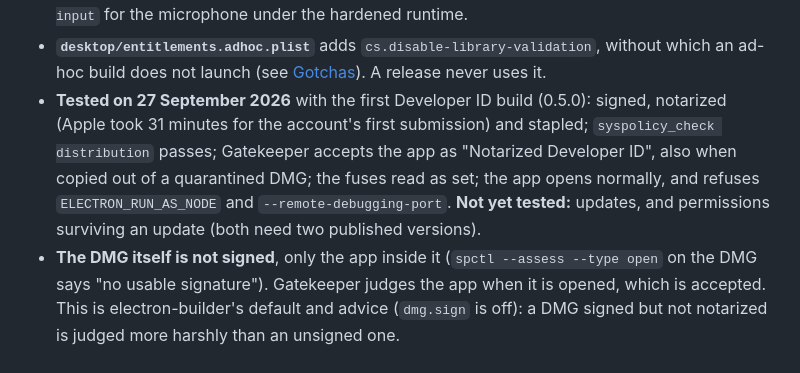
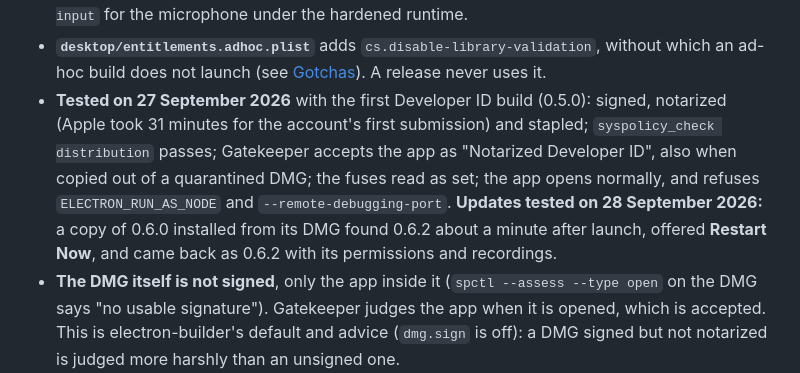
Before and after one commit to nicolasdao/conversation-assistant, a Markdown page: docs/desktop.md, the part around the change. Rendered like a GitHub page.

Commit message:
docs(desktop): record the first successful auto-update, from an installed 0.6.0 to 0.6.2
Co-Authored-By: Claude Opus 5.5 <noreply@anthropic.com>

```diff
--- a/docs/desktop.md
+++ b/docs/desktop.md
@@ -134,7 +134,7 @@ The icon is `desktop/icon.svg`, the page's favicon as an app icon. After changin
 - **Notary credentials** are an App Store Connect API key (Users and Access → Integrations → Team Keys, Developer role), saved once in the keychain as the profile `conversation-assistant`: `xcrun notarytool store-credentials conversation-assistant --key AuthKey_<id>.p8 --key-id <id> --issuer <issuer id>`, which checks them with Apple. `scripts/build-mac.sh` and `publish-app.sh` use that profile when nothing else is set, so nothing goes in the shell profile, and the `.p8` file is no longer needed. They also accept `APPLE_KEYCHAIN_PROFILE`, `APPLE_API_KEY` (path to the `.p8`) with `APPLE_API_KEY_ID` and `APPLE_API_ISSUER`, or `APPLE_ID`, `APPLE_APP_SPECIFIC_PASSWORD`, and `APPLE_TEAM_ID`.
 - **Entitlements** (`desktop/entitlements.mac.plist`, for the app and every binary in it, the helper included): `cs.allow-jit` and `cs.allow-unsigned-executable-memory` for V8, and `device.audio-input` for the microphone under the hardened runtime.
 - **`desktop/entitlements.adhoc.plist`** adds `cs.disable-library-validation`, without which an ad-hoc build does not launch (see [Gotchas](gotchas.md#mac-app-electron)). A release never uses it.
-- **Tested on 27 September 2026** with the first Developer ID build (0.5.0): signed, notarized (Apple took 31 minutes for the account's first submission) and stapled; `syspolicy_check distribution` passes; Gatekeeper accepts the app as "Notarized Developer ID", also when copied out of a quarantined DMG; the fuses read as set; the app opens normally, and refuses `ELECTRON_RUN_AS_NODE` and `--remote-debugging-port`. **Not yet tested:** updates, and permissions surviving an update (both need two published versions).
+- **Tested on 27 September 2026** with the first Developer ID build (0.5.0): signed, notarized (Apple took 31 minutes for the account's first submission) and stapled; `syspolicy_check distribution` passes; Gatekeeper accepts the app as "Notarized Developer ID", also when copied out of a quarantined DMG; the fuses read as set; the app opens normally, and refuses `ELECTRON_RUN_AS_NODE` and `--remote-debugging-port`. **Updates tested on 28 September 2026:** a copy of 0.6.0 installed from its DMG found 0.6.2 about a minute after launch, offered **Restart Now**, and came back as 0.6.2 with its permissions and recordings.
 - **The DMG itself is not signed**, only the app inside it (`spctl --assess --type open` on the DMG says "no usable signature"). Gatekeeper judges the app when it is opened, which is accepted. This is electron-builder's default and advice (`dmg.sign` is off): a DMG signed but not notarized is judged more harshly than an unsigned one.
 
 ### Hardening
```
